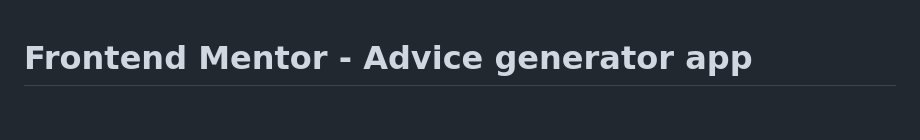
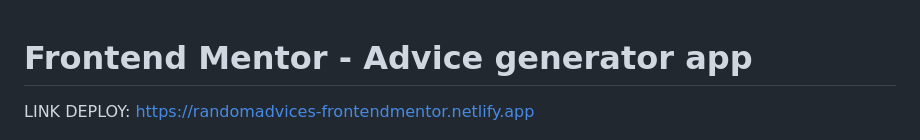
Before and after one commit to farbuscoder/Pick-and-advice-App, a Markdown page: README.md, the part around the change. Rendered like a GitHub page; blank space fills up the shorter version.

```diff
--- a/README.md
+++ b/README.md
@@ -1,4 +1,7 @@
 # Frontend Mentor - Advice generator app
+
+LINK DEPLOY:
+https://randomadvices-frontendmentor.netlify.app
 
 ![Design preview for the Advice generator app coding challenge](./design/desktop-preview.jpg)
 
```
